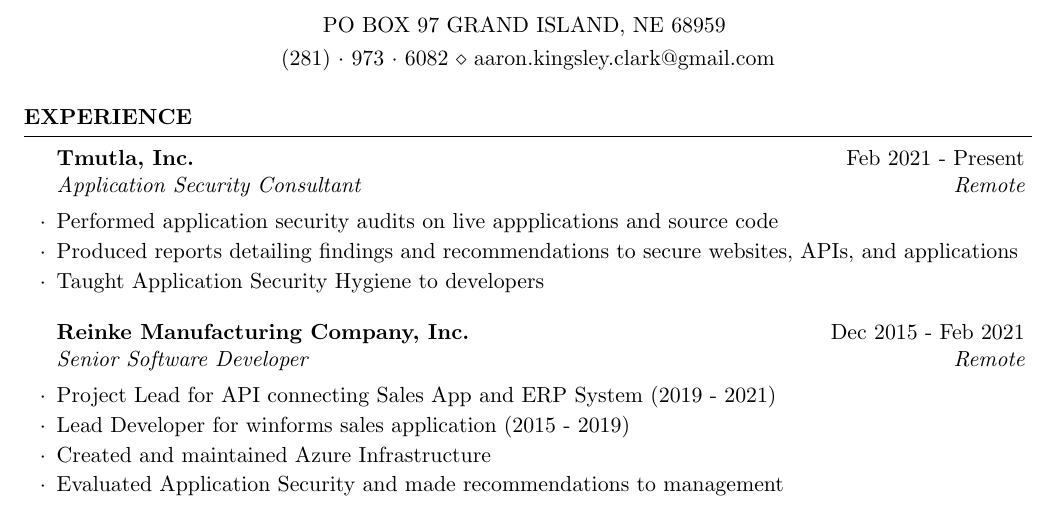
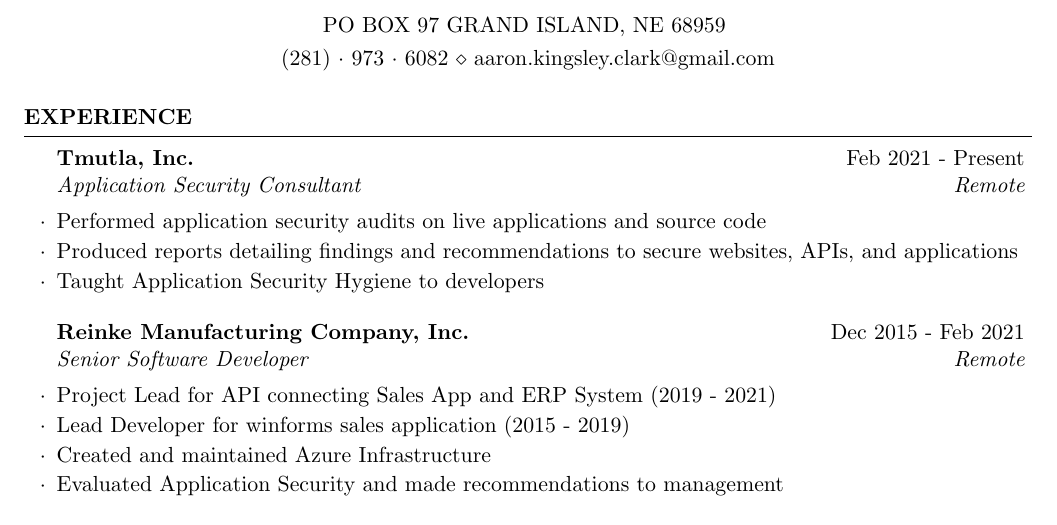
Before and after one commit to CryptoJones/resume, a LaTeX CV (resume.tex): part of page 1 of 2, cut so that both start at the same text. The pictures show the PDF file resume.pdf that the author committed with the source.

Commit message:
Typo found by phillijw

```diff
--- a/resume.tex
+++ b/resume.tex
@@ -38,7 +38,7 @@
 \begin{rSection}{Experience}
 
 \begin{rSubsection}{Tmutla, Inc.}{Feb 2021 - Present}{Application Security Consultant}{Remote}
-\item Performed application security audits on live appplications and source code
+\item Performed application security audits on live applications and source code
 \item Produced reports detailing findings and recommendations to secure websites, APIs, and applications
 \item Taught Application Security Hygiene to developers
 \end{rSubsection}
```
Also changed, not shown: resume.pdf, 1 other file.
